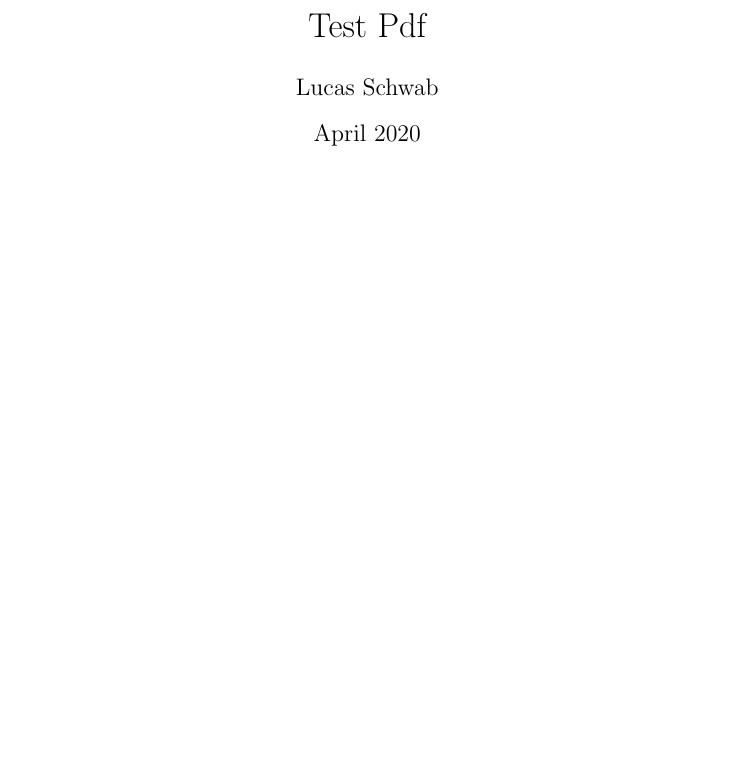
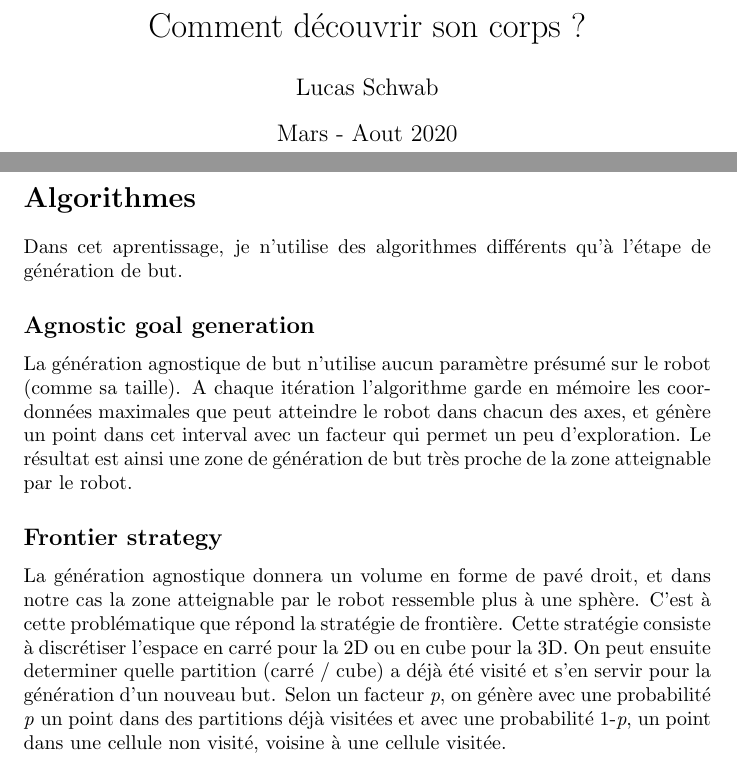
Before and after one commit to lukyky414/Goal_Babling, a LaTeX document (rapport.tex): part of the page before the commit and two parts of pages 1 and 5 of 5 after it, the two joined at a grey line, cut at the place of the change, the shorter picture padded with empty space. Compiled offline with pdfLaTeX.

Commit message:
Explication brève d'algorithmes, Structure du rapport.

```diff
--- a/rapport.tex
+++ b/rapport.tex
@@ -5,5 +7,8 @@
+\newcommand\sectionbreak{\clearpage}
+
+\title{Comment découvrir son corps ?}
 \author{Lucas Schwab}
-\date{April 2020}
+\date{Mars - Aout 2020}
 
 \begin{document}
 
@@ -13,2 +26,13 @@
+\section*{Algorithmes}
+
+Dans cet aprentissage, je n'utilise des algorithmes différents qu'à l'étape de génération de but.
+
+\subsection*{Agnostic goal generation}
+
+La génération agnostique de but n'utilise aucun paramètre présumé sur le robot (comme sa taille). A chaque itération l'algorithme garde en mémoire les coordonnées maximales que peut atteindre le robot dans chacun des axes, et génère un point dans cet interval avec un facteur qui permet un peu d'exploration. Le résultat est ainsi une zone de génération de but très proche de la zone atteignable par le robot.
+
+\subsection*{Frontier strategy}
+
+La génération agnostique donnera un volume en forme de pavé droit, et dans notre cas la zone atteignable par le robot ressemble plus à une sphère. C'est à cette problématique que répond la stratégie de frontière. Cette stratégie consiste à discrétiser l'espace en carré pour la 2D ou en cube pour la 3D. On peut ensuite determiner quelle partition (carré / cube)  a déjà été visité et s'en servir pour la génération d'un nouveau but. Selon un facteur \emph{p}, on génère avec une probabilité \emph{p} un point dans des partitions déjà visitées et avec une probabilité 1-\emph{p}, un point dans une cellule non visité, voisine à une cellule visitée.
 
 \end{document}
```
Also changed, not shown: rapport.pdf, rapport.tex (14 more changed lines), 6 other files.
